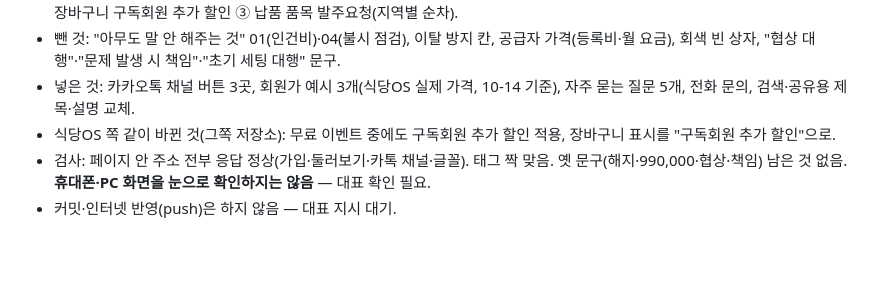
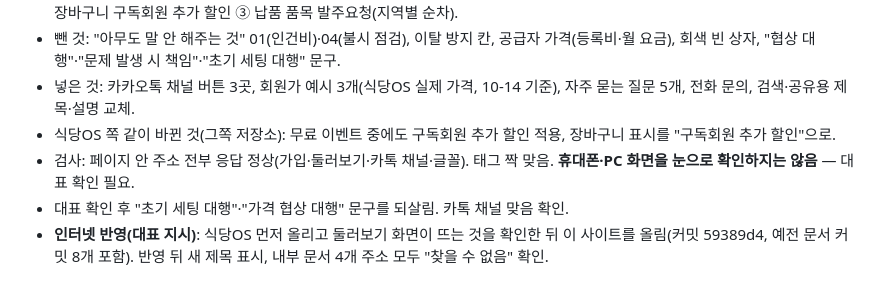
Before and after one commit to dfaith0308/company-site, a Markdown page: docs/worklog/WORKLOG.md, the part around the change. GitHub-like rendering; blank space fills up the shorter version.

```diff
--- a/docs/worklog/WORKLOG.md
+++ b/docs/worklog/WORKLOG.md
@@ -59,5 +59,6 @@
 - 뺀 것: "아무도 말 안 해주는 것" 01(인건비)·04(불시 점검), 이탈 방지 칸, 공급자 가격(등록비·월 요금), 회색 빈 상자, "협상 대행"·"문제 발생 시 책임"·"초기 세팅 대행" 문구.
 - 넣은 것: 카카오톡 채널 버튼 3곳, 회원가 예시 3개(식당OS 실제 가격, 10-14 기준), 자주 묻는 질문 5개, 전화 문의, 검색·공유용 제목·설명 교체.
 - 식당OS 쪽 같이 바뀐 것(그쪽 저장소): 무료 이벤트 중에도 구독회원 추가 할인 적용, 장바구니 표시를 "구독회원 추가 할인"으로.
-- 검사: 페이지 안 주소 전부 응답 정상(가입·둘러보기·카톡 채널·글꼴). 태그 짝 맞음. 옛 문구(해지·990,000·협상·책임) 남은 것 없음. **휴대폰·PC 화면을 눈으로 확인하지는 않음** — 대표 확인 필요.
-- 커밋·인터넷 반영(push)은 하지 않음 — 대표 지시 대기.
+- 검사: 페이지 안 주소 전부 응답 정상(가입·둘러보기·카톡 채널·글꼴). 태그 짝 맞음. **휴대폰·PC 화면을 눈으로 확인하지는 않음** — 대표 확인 필요.
+- 대표 확인 후 "초기 세팅 대행"·"가격 협상 대행" 문구를 되살림. 카톡 채널 맞음 확인.
+- **인터넷 반영(대표 지시)**: 식당OS 먼저 올리고 둘러보기 화면이 뜨는 것을 확인한 뒤 이 사이트를 올림(커밋 59389d4, 예전 문서 커밋 8개 포함). 반영 뒤 새 제목 표시, 내부 문서 4개 주소 모두 "찾을 수 없음" 확인.
```
Also changed, not shown: docs/STATUS.md (+3 -4 lines).
